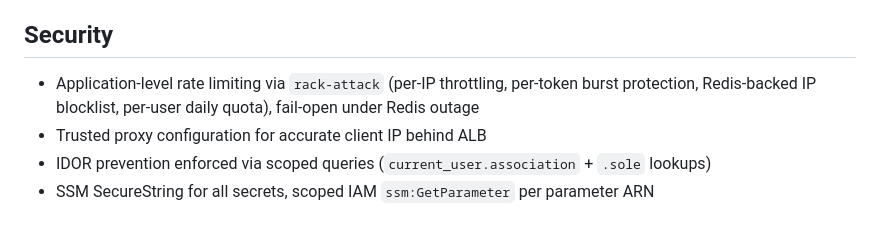
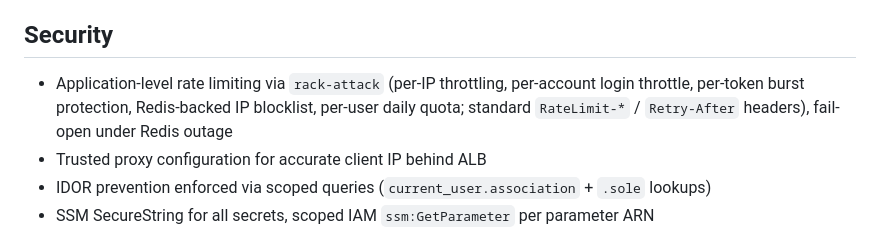
Before and after one commit to MarcusAl/cupbored-showcase, a Markdown page: README.md, the part around the change. Rendered like a GitHub page.

Commit message:
docs: note per-account login throttle + RateLimit headers in security section

```diff
--- a/README.md
+++ b/README.md
@@ -84,7 +84,7 @@ Terraform manages the full AWS stack: EC2 + RDS Postgres + ElastiCache Redis + A
 
 ## Security
 
-- Application-level rate limiting via `rack-attack` (per-IP throttling, per-token burst protection, Redis-backed IP blocklist, per-user daily quota), fail-open under Redis outage
+- Application-level rate limiting via `rack-attack` (per-IP throttling, per-account login throttle, per-token burst protection, Redis-backed IP blocklist, per-user daily quota; standard `RateLimit-*` / `Retry-After` headers), fail-open under Redis outage
 - Trusted proxy configuration for accurate client IP behind ALB
 - IDOR prevention enforced via scoped queries (`current_user.association` + `.sole` lookups)
 - SSM SecureString for all secrets, scoped IAM `ssm:GetParameter` per parameter ARN
```
